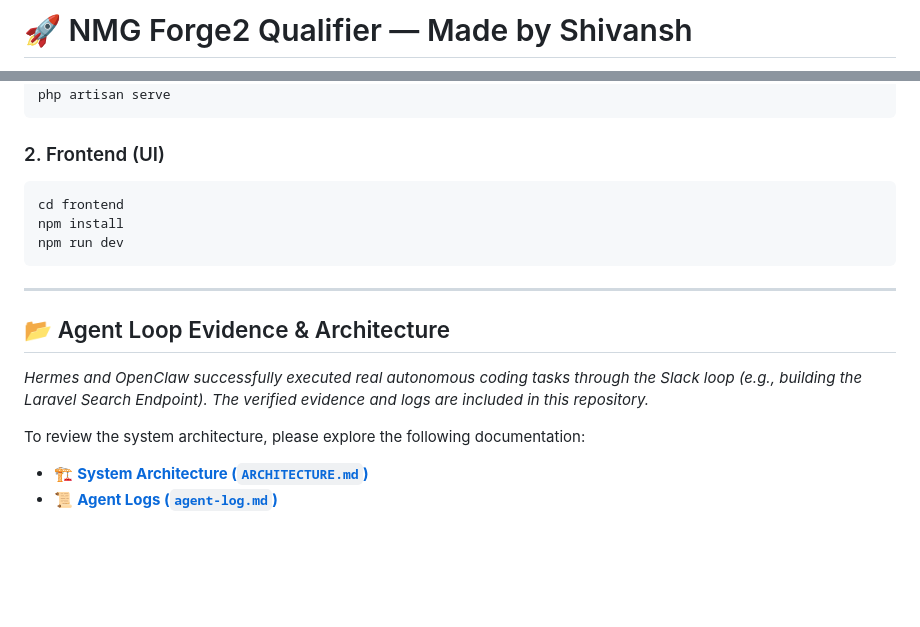
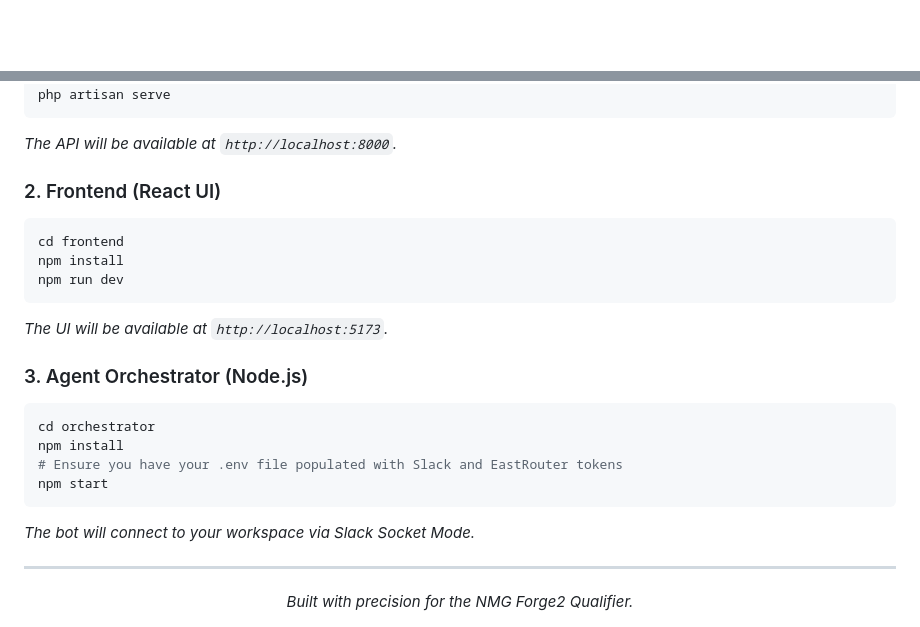
Before and after one commit to Shivansh1146/NMG-Forge2-Qualifier-, a Markdown page: README.md, 2 parts joined by grey strips. Rendered like a GitHub page; blank space fills up the shorter version.

````diff
--- a/README.md
+++ b/README.md
@@ -1,2 +1,2 @@
-# 🚀 NMG Forge2 Qualifier — Made by Shivansh
+<div align="center">
 
@@ -56,19 +85,27 @@ composer install
 php artisan migrate --seed
 php artisan serve
 ```
+*The API will be available at `http://localhost:8000`.*
 
-### 2. Frontend (UI)
+### 2. Frontend (React UI)
 ```bash
 cd frontend
 npm install
 npm run dev
 ```
+*The UI will be available at `http://localhost:5173`.*
+
+### 3. Agent Orchestrator (Node.js)
+```bash
+cd orchestrator
+npm install
+# Ensure you have your .env file populated with Slack and EastRouter tokens
+npm start
+```
+*The bot will connect to your workspace via Slack Socket Mode.*
 
 ---
 
-## 📂 Agent Loop Evidence & Architecture
-*Hermes and OpenClaw successfully executed real autonomous coding tasks through the Slack loop (e.g., building the Laravel Search Endpoint). The verified evidence and logs are included in this repository.*
-
-To review the system architecture, please explore the following documentation:
-- 🏗 **[System Architecture (`ARCHITECTURE.md`)](./ARCHITECTURE.md)**
-- 📜 **[Agent Logs (`agent-log.md`)](./agent-log.md)**
+<div align="center">
+  <i>Built with precision for the NMG Forge2 Qualifier.</i>
+</div>
````
Also changed, not shown: other parts of README.md (+59 -30 lines).
